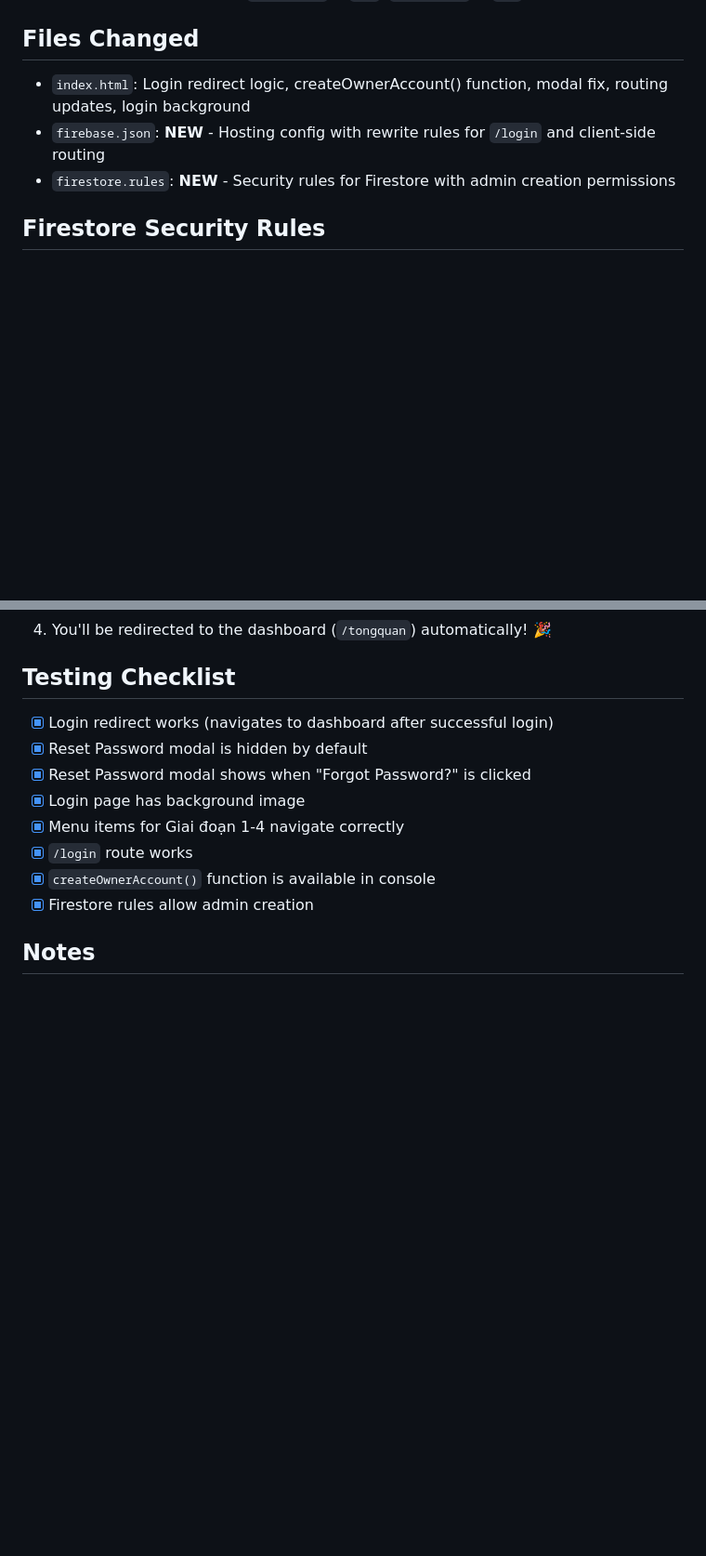
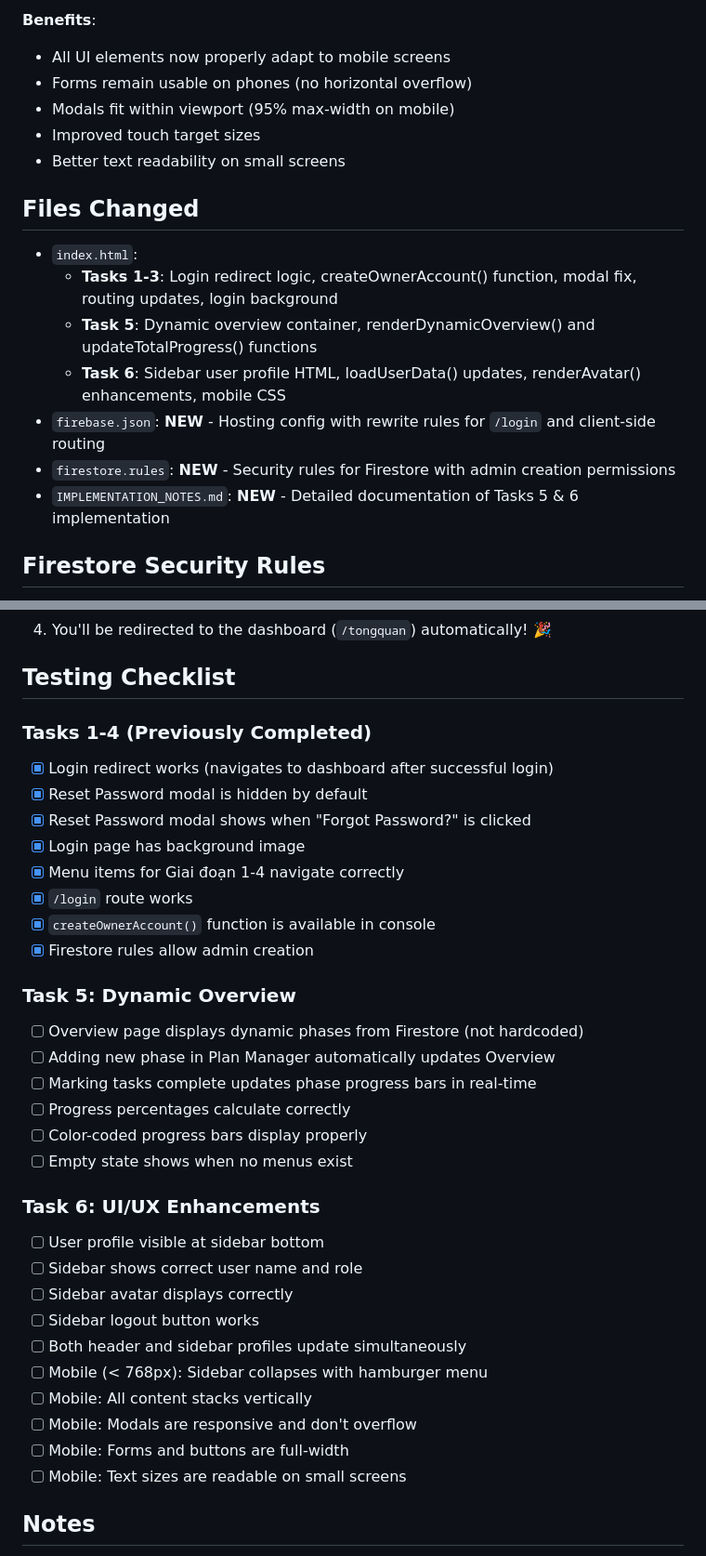
Before and after one commit to Vincentnguyen1809/dashboard-bhnt, a Markdown page: PR_SUMMARY.md, 2 parts joined by grey strips. Shown at 93% size. Drawn GitHub-style; blank space fills up the shorter version.

Commit message:
docs: Update PR summary with Tasks 5 & 6 details

```diff
--- a/PR_SUMMARY.md
+++ b/PR_SUMMARY.md
@@ -30,7 +93,18 @@ This PR fixes all critical bugs in the Firebase admin login system, routing, and
+**Benefits**:
+- All UI elements now properly adapt to mobile screens
+- Forms remain usable on phones (no horizontal overflow)
+- Modals fit within viewport (95% max-width on mobile)
+- Improved touch target sizes
+- Better text readability on small screens
+
 ## Files Changed
-- `index.html`: Login redirect logic, createOwnerAccount() function, modal fix, routing updates, login background
+- `index.html`:
+  - **Tasks 1-3**: Login redirect logic, createOwnerAccount() function, modal fix, routing updates, login background
+  - **Task 5**: Dynamic overview container, renderDynamicOverview() and updateTotalProgress() functions
+  - **Task 6**: Sidebar user profile HTML, loadUserData() updates, renderAvatar() enhancements, mobile CSS
 - `firebase.json`: **NEW** - Hosting config with rewrite rules for `/login` and client-side routing
 - `firestore.rules`: **NEW** - Security rules for Firestore with admin creation permissions
+- `IMPLEMENTATION_NOTES.md`: **NEW** - Detailed documentation of Tasks 5 & 6 implementation
 
 ## Firestore Security Rules
 **IMPORTANT**: You must paste these rules into your Firebase Console to fix permission errors:
@@ -77,6 +151,8 @@ The rules file is located at: `firestore.rules`
 4. You'll be redirected to the dashboard (`/tongquan`) automatically! 🎉
 
 ## Testing Checklist
+
+### Tasks 1-4 (Previously Completed)
 - [x] Login redirect works (navigates to dashboard after successful login)
 - [x] Reset Password modal is hidden by default
 - [x] Reset Password modal shows when "Forgot Password?" is clicked
@@ -85,6 +161,26 @@ The rules file is located at: `firestore.rules`
 - [x] `/login` route works
 - [x] `createOwnerAccount()` function is available in console
 - [x] Firestore rules allow admin creation
+
+### Task 5: Dynamic Overview
+- [ ] Overview page displays dynamic phases from Firestore (not hardcoded)
+- [ ] Adding new phase in Plan Manager automatically updates Overview
+- [ ] Marking tasks complete updates phase progress bars in real-time
+- [ ] Progress percentages calculate correctly
+- [ ] Color-coded progress bars display properly
+- [ ] Empty state shows when no menus exist
+
+### Task 6: UI/UX Enhancements
+- [ ] User profile visible at sidebar bottom
+- [ ] Sidebar shows correct user name and role
+- [ ] Sidebar avatar displays correctly
+- [ ] Sidebar logout button works
+- [ ] Both header and sidebar profiles update simultaneously
+- [ ] Mobile (< 768px): Sidebar collapses with hamburger menu
+- [ ] Mobile: All content stacks vertically
+- [ ] Mobile: Modals are responsive and don't overflow
+- [ ] Mobile: Forms and buttons are full-width
+- [ ] Mobile: Text sizes are readable on small screens
 
 ## Notes
 - The firebaseConfig was already correct with `projectId: "vincent-nguyen"`
```
Also changed, not shown: other parts of PR_SUMMARY.md (+65 -2 lines).
